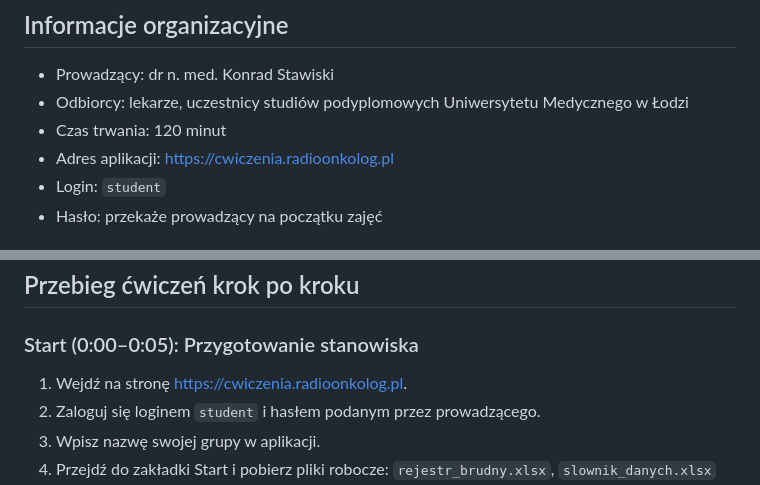
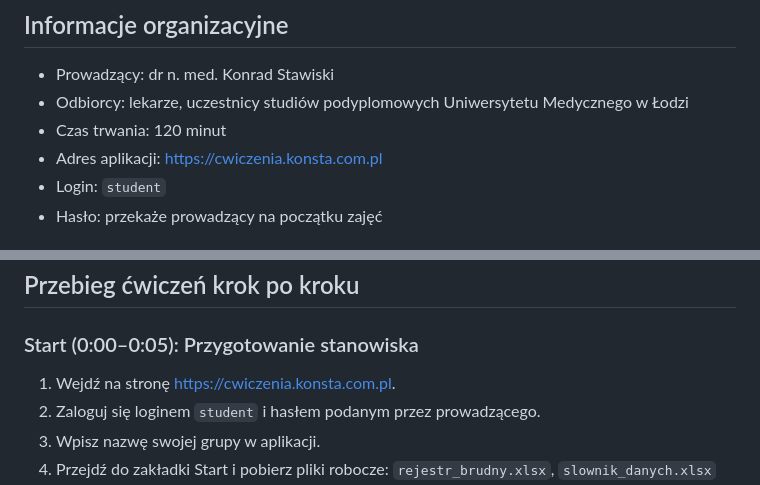
Before and after one commit to kstawiski/laboratorium-danych, a Markdown page: materialy/instrukcja_cwiczen.md, 2 parts joined by grey strips. GitHub-like rendering.

Commit message:
Instrukcja: adres ćwiczeń cwiczenia.konsta.com.pl
Co-Authored-By: Claude Opus 5.5 <noreply@anthropic.com>

```diff
--- a/materialy/instrukcja_cwiczen.md
+++ b/materialy/instrukcja_cwiczen.md
@@ -4,7 +4,7 @@
 - Prowadzący: dr n. med. Konrad Stawiski
 - Odbiorcy: lekarze, uczestnicy studiów podyplomowych Uniwersytetu Medycznego w Łodzi
 - Czas trwania: 120 minut
-- Adres aplikacji: https://cwiczenia.radioonkolog.pl
+- Adres aplikacji: https://cwiczenia.konsta.com.pl
 - Login: `student`
 - Hasło: przekaże prowadzący na początku zajęć
 
@@ -48,7 +48,7 @@ Wynik `CZY.LICZBA` = FAŁSZ w kolumnie liczbowej oznacza liczbę zapisaną jako
 ## Przebieg ćwiczeń krok po kroku
 
 ### Start (0:00–0:05): Przygotowanie stanowiska
-1. Wejdź na stronę https://cwiczenia.radioonkolog.pl.
+1. Wejdź na stronę https://cwiczenia.konsta.com.pl.
 2. Zaloguj się loginem `student` i hasłem podanym przez prowadzącego.
 3. Wpisz nazwę swojej grupy w aplikacji.
 4. Przejdź do zakładki Start i pobierz pliki robocze: `rejestr_brudny.xlsx`, `slownik_danych.xlsx` (lub `.csv`) oraz `karta_znalezisk.xlsx`.
```
